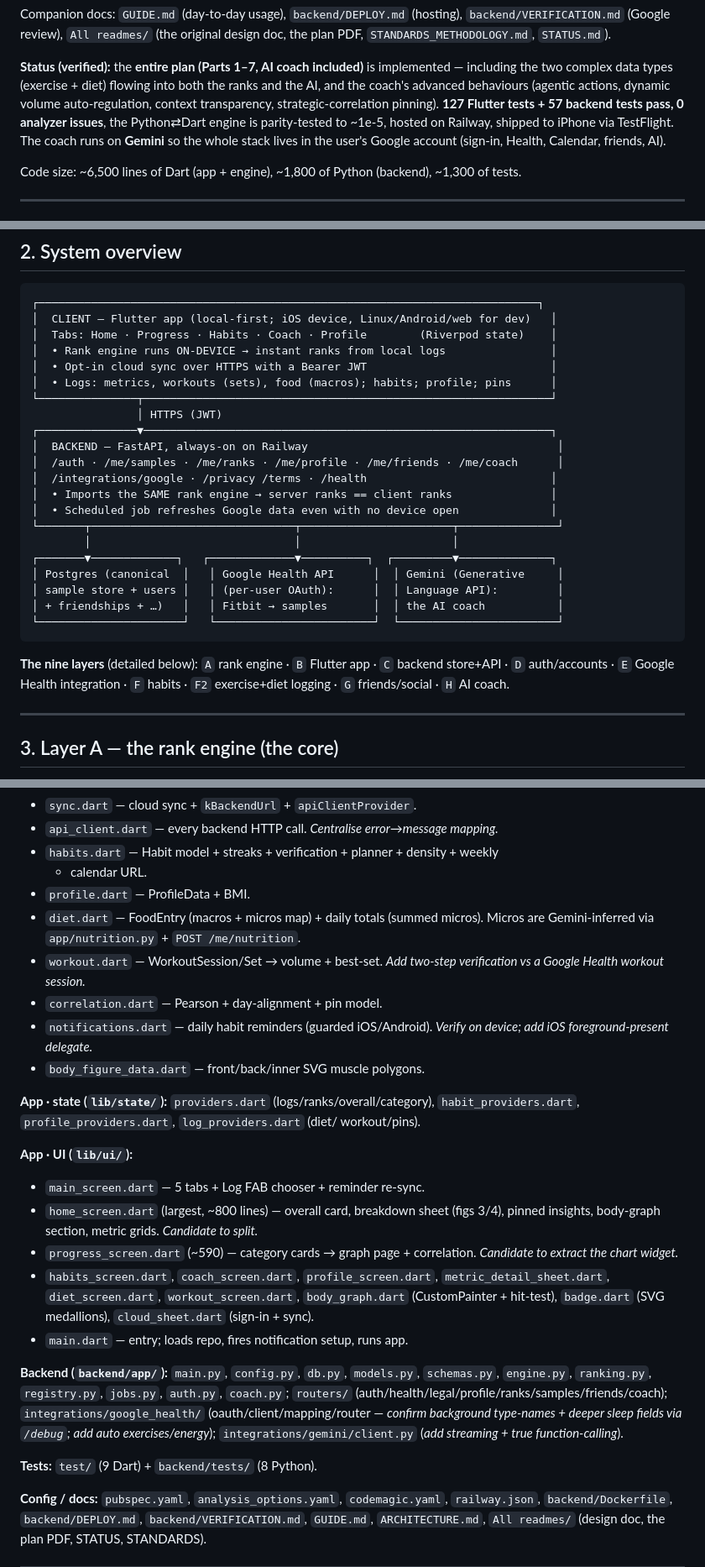
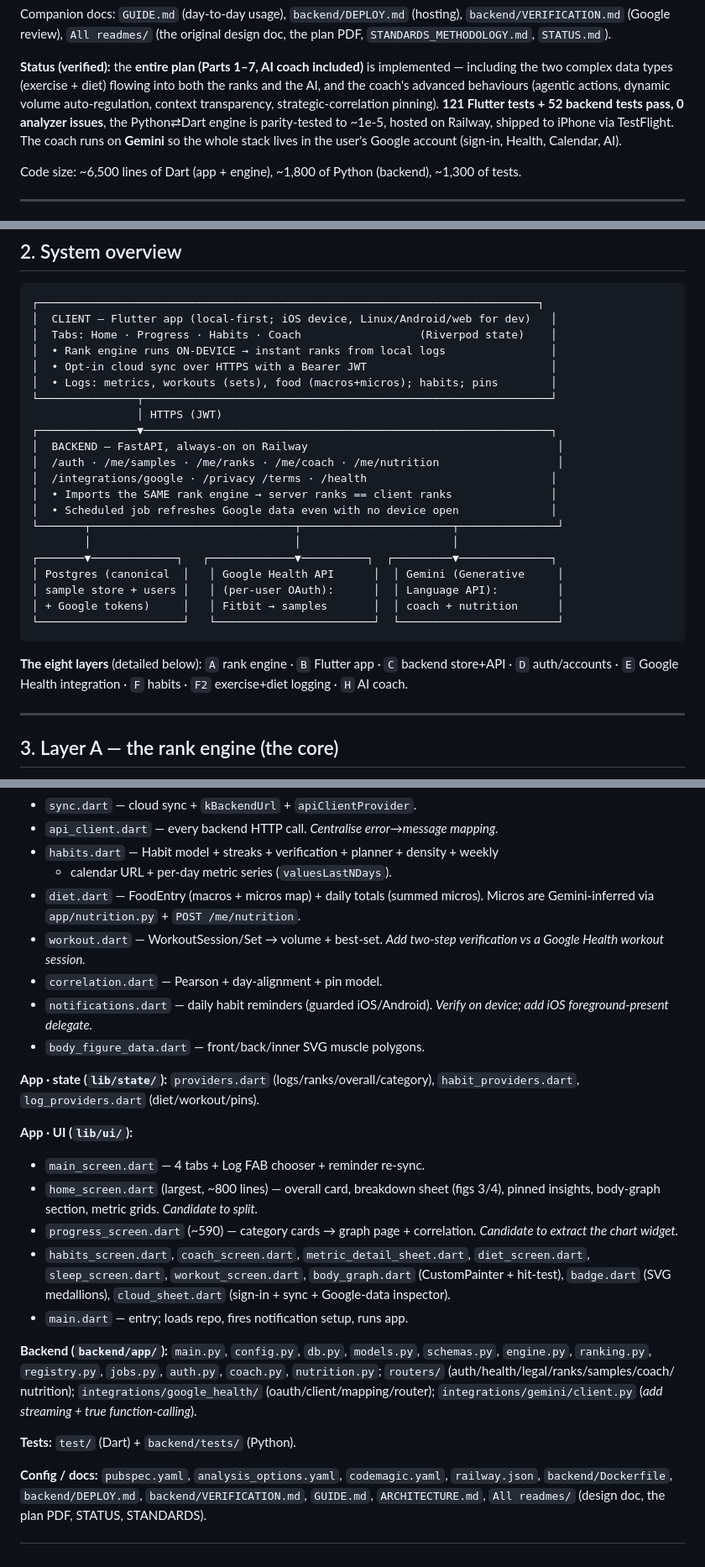
Before and after one commit to erolcem/physical, a Markdown page: ARCHITECTURE.md, 3 parts joined by grey strips. Shown at 84% size. GitHub-like rendering.

Commit message:
docs: drop Profile/Friends, reflect auto-sourced stats + nutrition micros + height dataType
Co-Authored-By: Claude Opus 4.8 <noreply@anthropic.com>

````diff
--- a/ARCHITECTURE.md
+++ b/ARCHITECTURE.md
@@ -13,10 +13,10 @@ the plan PDF, `STANDARDS_METHODOLOGY.md`, `STATUS.md`).
 implemented — including the two complex data types (exercise + diet) flowing into
 both the ranks and the AI, and the coach's advanced behaviours (agentic actions,
 dynamic volume auto-regulation, context transparency, strategic-correlation
-pinning). **127 Flutter tests + 57 backend tests pass, 0 analyzer issues**, the
+pinning). **121 Flutter tests + 52 backend tests pass, 0 analyzer issues**, the
 Python⇄Dart engine is parity-tested to ~1e-5, hosted on Railway, shipped to iPhone
 via TestFlight. The coach runs on **Gemini** so the whole stack lives in the user's
-Google account (sign-in, Health, Calendar, friends, AI).
+Google account (sign-in, Health, Calendar, AI).
 
 Code size: ~6,500 lines of Dart (app + engine), ~1,800 of Python (backend),
 ~1,300 of tests.
@@ -62,15 +62,15 @@ graph, hold the user accountable with a habits + planner layer, log the hard stu
 ```
 ┌────────────────────────────────────────────────────────────────────────────┐
 │  CLIENT — Flutter app (local-first; iOS device, Linux/Android/web for dev)   │
-│  Tabs: Home · Progress · Habits · Coach · Profile        (Riverpod state)    │
+│  Tabs: Home · Progress · Habits · Coach                  (Riverpod state)    │
 │  • Rank engine runs ON-DEVICE → instant ranks from local logs                │
 │  • Opt-in cloud sync over HTTPS with a Bearer JWT                            │
-│  • Logs: metrics, workouts (sets), food (macros); habits; profile; pins      │
+│  • Logs: metrics, workouts (sets), food (macros+micros); habits; pins        │
 └───────────────┬──────────────────────────────────────────────────────────────┘
                 │ HTTPS (JWT)
 ┌───────────────▼──────────────────────────────────────────────────────────────┐
 │  BACKEND — FastAPI, always-on on Railway                                      │
-│  /auth · /me/samples · /me/ranks · /me/profile · /me/friends · /me/coach      │
+│  /auth · /me/samples · /me/ranks · /me/coach · /me/nutrition                  │
 │  /integrations/google · /privacy /terms · /health                            │
 │  • Imports the SAME rank engine → server ranks == client ranks               │
 │  • Scheduled job refreshes Google data even with no device open              │
@@ -79,13 +79,13 @@ graph, hold the user accountable with a habits + planner layer, log the hard stu
 ┌───────▼─────────────┐   ┌─────────────▼──────────┐  ┌─────────▼──────────────┐
 │ Postgres (canonical  │   │ Google Health API      │  │ Gemini (Generative     │
 │ sample store + users │   │ (per-user OAuth):      │  │ Language API):         │
-│ + friendships + …)   │   │ Fitbit → samples       │  │ the AI coach           │
+│ + Google tokens)     │   │ Fitbit → samples       │  │ coach + nutrition      │
 └──────────────────────┘   └────────────────────────┘  └────────────────────────┘
 ```
 
-**The nine layers** (detailed below): `A` rank engine · `B` Flutter app ·
+**The eight layers** (detailed below): `A` rank engine · `B` Flutter app ·
 `C` backend store+API · `D` auth/accounts · `E` Google Health integration ·
-`F` habits · `F2` exercise+diet logging · `G` friends/social · `H` AI coach.
+`F` habits · `F2` exercise+diet logging · `H` AI coach.
 
 ---
 
@@ -427,8 +426,7 @@ Add by email → pending → accept → a **mini leaderboard** of friends' overa
 - `sync.dart` — cloud sync + `kBackendUrl` + `apiClientProvider`.
 - `api_client.dart` — every backend HTTP call. *Centralise error→message mapping.*
 - `habits.dart` — Habit model + streaks + verification + planner + density + weekly
-  + calendar URL.
-- `profile.dart` — ProfileData + BMI.
+  + calendar URL + per-day metric series (`valuesLastNDays`).
 - `diet.dart` — FoodEntry (macros + micros map) + daily totals (summed micros).
   Micros are Gemini-inferred via `app/nutrition.py` + `POST /me/nutrition`.
 - `workout.dart` — WorkoutSession/Set → volume + best-set. *Add two-step verification
@@ -439,29 +437,27 @@ Add by email → pending → accept → a **mini leaderboard** of friends' overa
 - `body_figure_data.dart` — front/back/inner SVG muscle polygons.
 
 **App · state (`lib/state/`):** `providers.dart` (logs/ranks/overall/category),
-`habit_providers.dart`, `profile_providers.dart`, `log_providers.dart` (diet/
-workout/pins).
+`habit_providers.dart`, `log_providers.dart` (diet/workout/pins).
 
 **App · UI (`lib/ui/`):**
-- `main_screen.dart` — 5 tabs + Log FAB chooser + reminder re-sync.
+- `main_screen.dart` — 4 tabs + Log FAB chooser + reminder re-sync.
 - `home_screen.dart` (largest, ~800 lines) — overall card, breakdown sheet (figs
   3/4), pinned insights, body-graph section, metric grids. *Candidate to split.*
 - `progress_screen.dart` (~590) — category cards → graph page + correlation.
   *Candidate to extract the chart widget.*
-- `habits_screen.dart`, `coach_screen.dart`, `profile_screen.dart`,
-  `metric_detail_sheet.dart`, `diet_screen.dart`, `workout_screen.dart`,
+- `habits_screen.dart`, `coach_screen.dart`, `metric_detail_sheet.dart`,
+  `diet_screen.dart`, `sleep_screen.dart`, `workout_screen.dart`,
   `body_graph.dart` (CustomPainter + hit-test), `badge.dart` (SVG medallions),
-  `cloud_sheet.dart` (sign-in + sync).
+  `cloud_sheet.dart` (sign-in + sync + Google-data inspector).
 - `main.dart` — entry; loads repo, fires notification setup, runs app.
 
 **Backend (`backend/app/`):** `main.py`, `config.py`, `db.py`, `models.py`,
 `schemas.py`, `engine.py`, `ranking.py`, `registry.py`, `jobs.py`, `auth.py`,
-`coach.py`; `routers/` (auth/health/legal/profile/ranks/samples/friends/coach);
-`integrations/google_health/` (oauth/client/mapping/router — *confirm background
-type-names + deeper sleep fields via `/debug`; add auto exercises/energy*);
+`coach.py`, `nutrition.py`; `routers/` (auth/health/legal/ranks/samples/coach/
+nutrition); `integrations/google_health/` (oauth/client/mapping/router);
 `integrations/gemini/client.py` (*add streaming + true function-calling*).
 
-**Tests:** `test/` (9 Dart) + `backend/tests/` (8 Python).
+**Tests:** `test/` (Dart) + `backend/tests/` (Python).
 
 **Config / docs:** `pubspec.yaml`, `analysis_options.yaml`, `codemagic.yaml`,
 `railway.json`, `backend/Dockerfile`, `backend/DEPLOY.md`, `backend/VERIFICATION.md`,
````
Also changed, not shown: other parts of ARCHITECTURE.md (+32 -33 lines), AI_SETUP.md (+2 -2 lines).
